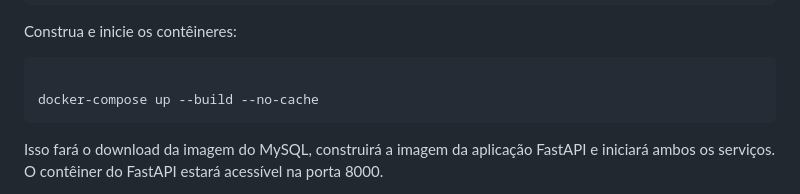
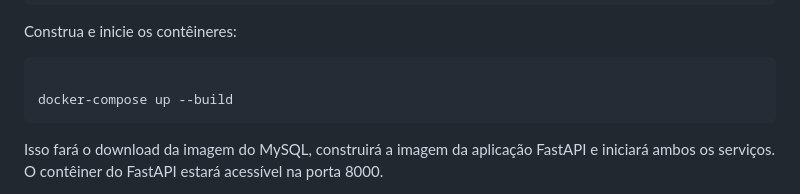
Before and after one commit to lrcordeiro007/FastAPI-Mysql, a Markdown page: README.md, the part around the change. GitHub-like rendering.

````diff
--- a/README.md
+++ b/README.md
@@ -53,7 +53,7 @@ Construa e inicie os contêineres:
 
 ```Bash
 
-docker-compose up --build --no-cache
+docker-compose up --build
 ```
 Isso fará o download da imagem do MySQL, construirá a imagem da aplicação FastAPI e iniciará ambos os serviços. O contêiner do FastAPI estará acessível na porta 8000.
 
````
